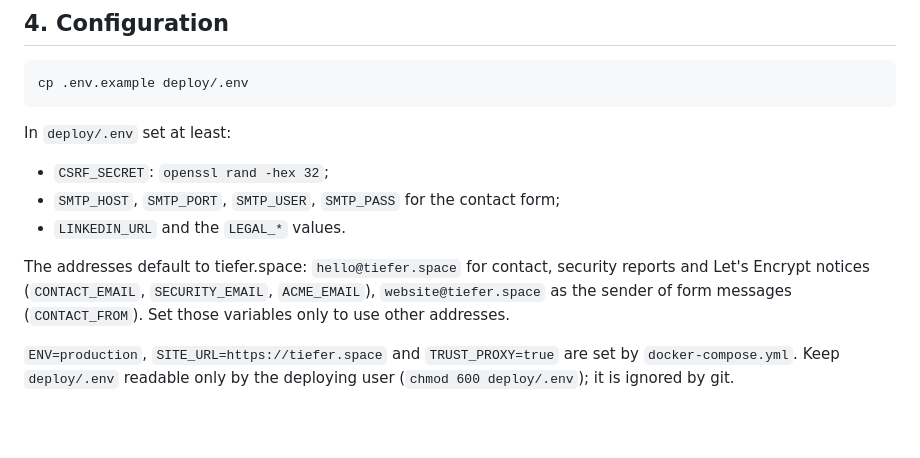
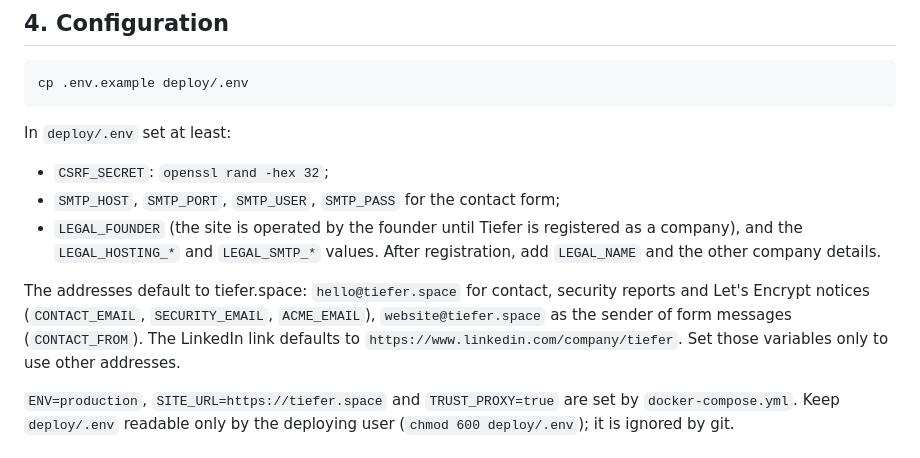
Before and after one commit to tiefer-labs/web, a Markdown page: deploy/README.md, the part around the change. Drawn GitHub-style; blank space fills up the shorter version.

Commit message:
Document the founder stage of the legal pages and the LinkedIn default

```diff
--- a/deploy/README.md
+++ b/deploy/README.md
@@ -72,13 +72,17 @@ In `deploy/.env` set at least:
 
 - `CSRF_SECRET`: `openssl rand -hex 32`;
 - `SMTP_HOST`, `SMTP_PORT`, `SMTP_USER`, `SMTP_PASS` for the contact form;
-- `LINKEDIN_URL` and the `LEGAL_*` values.
+- `LEGAL_FOUNDER` (the site is operated by the founder until Tiefer is
+  registered as a company), and the `LEGAL_HOSTING_*` and `LEGAL_SMTP_*`
+  values. After registration, add `LEGAL_NAME` and the other company
+  details.
 
 The addresses default to tiefer.space: `hello@tiefer.space` for contact,
 security reports and Let's Encrypt notices (`CONTACT_EMAIL`,
 `SECURITY_EMAIL`, `ACME_EMAIL`), `website@tiefer.space` as the sender of
-form messages (`CONTACT_FROM`). Set those variables only to use other
-addresses.
+form messages (`CONTACT_FROM`). The LinkedIn link defaults to
+`https://www.linkedin.com/company/tiefer`. Set those variables only to use
+other addresses.
 
 `ENV=production`, `SITE_URL=https://tiefer.space` and `TRUST_PROXY=true`
 are set by `docker-compose.yml`. Keep `deploy/.env` readable only by the
```
Also changed, not shown: 1 other file.
